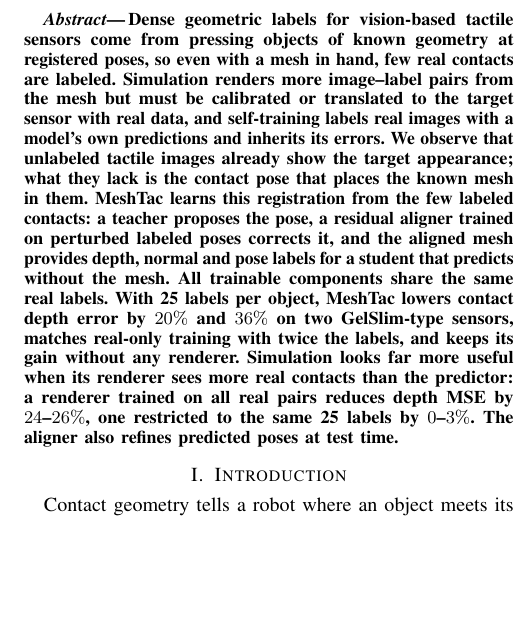
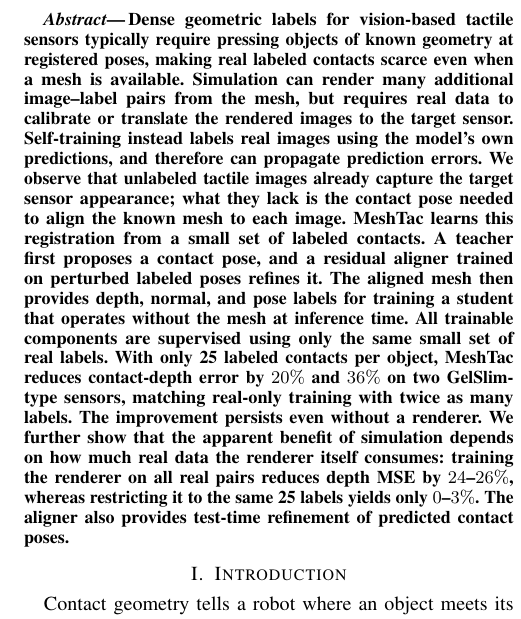
Before and after one commit to cynthiahuang1004/VisTacFusion, a LaTeX paper (paper_RoboSoft/main.tex): part of one column of page 1 of 6, cut so that both start at the same text, the shorter picture padded with empty space. Compiled offline with pdfLaTeX.

Commit message:
paper: abstract polished (author version), simulation-benefit sentence clarified
Co-Authored-By: Claude Fable 5.1 <noreply@anthropic.com>

```diff
--- a/paper_RoboSoft/main.tex
+++ b/paper_RoboSoft/main.tex
@@ -41,7 +41,7 @@ Correspondence: \texttt{\{ihsuan, xiaohaox\}@umich.edu}.}%
 \pagestyle{empty}\raggedbottom
 
 \begin{abstract}
-Dense geometric labels for vision-based tactile sensors come from pressing objects of known geometry at registered poses, so even with a mesh in hand, few real contacts are labeled. Simulation renders more image--label pairs from the mesh but must be calibrated or translated to the target sensor with real data, and self-training labels real images with a model's own predictions and inherits its errors. We observe that unlabeled tactile images already show the target appearance; what they lack is the contact pose that places the known mesh in them. MeshTac learns this registration from the few labeled contacts: a teacher proposes the pose, a residual aligner trained on perturbed labeled poses corrects it, and the aligned mesh provides depth, normal and pose labels for a student that predicts without the mesh. All trainable components share the same real labels. With 25 labels per object, MeshTac lowers contact depth error by $20\%$ and $36\%$ on two GelSlim-type sensors, matches real-only training with twice the labels, and keeps its gain without any renderer. Simulation looks far more useful when its renderer sees more real contacts than the predictor: a renderer trained on all real pairs reduces depth MSE by $24$--$26\%$, one restricted to the same 25 labels by $0$--$3\%$. The aligner also refines predicted poses at test time.
+Dense geometric labels for vision-based tactile sensors typically require pressing objects of known geometry at registered poses, making real labeled contacts scarce even when a mesh is available. Simulation can render many additional image--label pairs from the mesh, but requires real data to calibrate or translate the rendered images to the target sensor. Self-training instead labels real images using the model's own predictions, and therefore can propagate prediction errors. We observe that unlabeled tactile images already capture the target sensor appearance; what they lack is the contact pose needed to align the known mesh to each image. MeshTac learns this registration from a small set of labeled contacts. A teacher first proposes a contact pose, and a residual aligner trained on perturbed labeled poses refines it. The aligned mesh then provides depth, normal, and pose labels for training a student that operates without the mesh at inference time. All trainable components are supervised using only the same small set of real labels. With only 25 labeled contacts per object, MeshTac reduces contact-depth error by $20\%$ and $36\%$ on two GelSlim-type sensors, matching real-only training with twice as many labels. The improvement persists even without a renderer. We further show that the apparent benefit of simulation depends on how much real data the renderer itself consumes: training the renderer on all real pairs reduces depth MSE by $24$--$26\%$, whereas restricting it to the same 25 labels yields only $0$--$3\%$. The aligner also provides test-time refinement of predicted contact poses.
 \end{abstract}
 
 \input{sections/01_intro}
```
Also changed, not shown: paper_RoboSoft/main_long.tex (+1 -1 lines), paper_RoboSoft/main_long.pdf, 4 other files.
